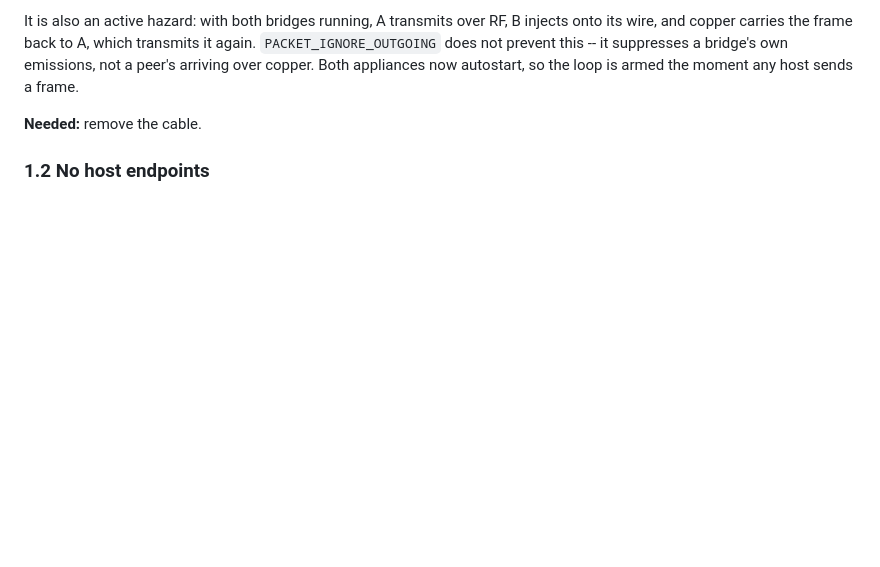
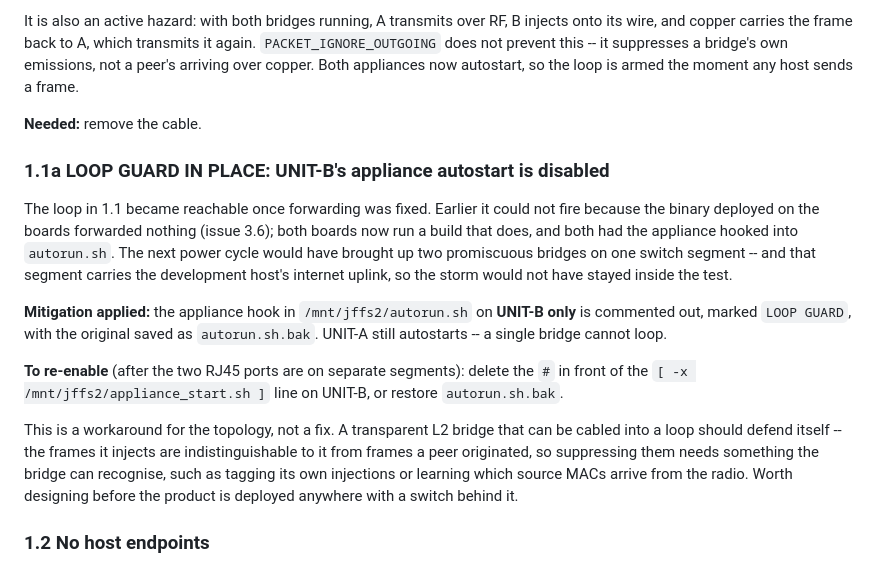
Before and after one commit to amit-hers/SDR, a Markdown page: docs/OPEN-ISSUES.md, the part around the change. Drawn GitHub-style; blank space fills up the shorter version.

Commit message:
Disable UNIT-B's appliance autostart: the forwarding loop is now reachable
The loop described in 1.1 could not previously fire, because the binary deployed
on the boards forwarded nothing. That was issue 3.6, and fixing it armed this:
both boards now run a build that forwards, both had the appliance hooked into
autorun.sh, and both RJ45 ports share one switch. The next power cycle would
have brought up two promiscuous bridges on that segment, which also carries the
development host's internet uplink, so the storm would not have stayed inside
the test.

UNIT-B's hook is commented out and marked LOOP GUARD, with autorun.sh.bak kept
beside it. UNIT-A still autostarts, since one bridge cannot loop. Re-enabling is
deleting one '#', and the condition for doing so -- the two ports on separate
segments -- is recorded with it.

This is a workaround for the topology, not a fix. A transparent L2 bridge that
can be cabled into a loop should defend itself: the frames it injects are
indistinguishable to it from frames a peer originated, so suppression needs
something it can recognise, such as tagging its own injections or learning which
source MACs arrive from the radio. That is worth designing before the product
sits behind a customer's switch.

Co-Authored-By: Claude Opus 5 <noreply@anthropic.com>

```diff
--- a/docs/OPEN-ISSUES.md
+++ b/docs/OPEN-ISSUES.md
@@ -35,6 +35,30 @@ bridge's own emissions, not a peer's arriving over copper. Both appliances now
 autostart, so the loop is armed the moment any host sends a frame.
 
 **Needed:** remove the cable.
+
+### 1.1a LOOP GUARD IN PLACE: UNIT-B's appliance autostart is disabled
+
+The loop in 1.1 became reachable once forwarding was fixed. Earlier it could not
+fire because the binary deployed on the boards forwarded nothing (issue 3.6);
+both boards now run a build that does, and both had the appliance hooked into
+`autorun.sh`. The next power cycle would have brought up two promiscuous
+bridges on one switch segment -- and that segment carries the development
+host's internet uplink, so the storm would not have stayed inside the test.
+
+**Mitigation applied:** the appliance hook in `/mnt/jffs2/autorun.sh` on
+**UNIT-B only** is commented out, marked `LOOP GUARD`, with the original saved
+as `autorun.sh.bak`. UNIT-A still autostarts -- a single bridge cannot loop.
+
+**To re-enable** (after the two RJ45 ports are on separate segments): delete the
+`#` in front of the `[ -x /mnt/jffs2/appliance_start.sh ]` line on UNIT-B, or
+restore `autorun.sh.bak`.
+
+This is a workaround for the topology, not a fix. A transparent L2 bridge that
+can be cabled into a loop should defend itself -- the frames it injects are
+indistinguishable to it from frames a peer originated, so suppressing them needs
+something the bridge can recognise, such as tagging its own injections or
+learning which source MACs arrive from the radio. Worth designing before the
+product is deployed anywhere with a switch behind it.
 
 ### 1.2 No host endpoints
 
```
